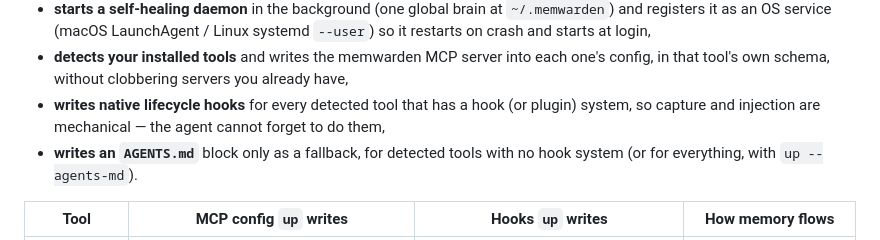
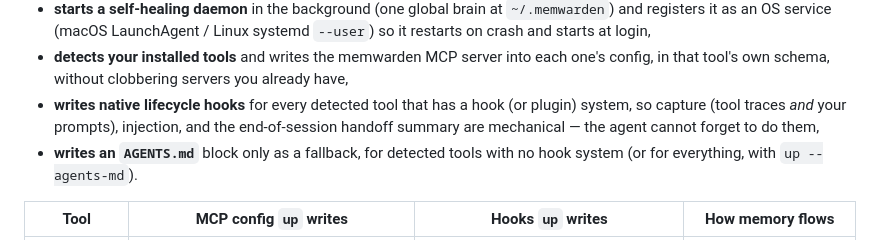
Before and after one commit to saiyam1814/memwarden, a Markdown page: README.md, the part around one of its changes. GitHub-like rendering.

```diff
--- a/README.md
+++ b/README.md
@@ -223,7 +223,8 @@ checkout: `npm install && npm run build && node dist/cli/bin.js up`.)
 - **detects your installed tools** and writes the memwarden MCP server into each one's config,
   in that tool's own schema, without clobbering servers you already have,
 - **writes native lifecycle hooks** for every detected tool that has a hook (or plugin) system,
-  so capture and injection are mechanical — the agent cannot forget to do them,
+  so capture (tool traces *and* your prompts), injection, and the end-of-session handoff
+  summary are mechanical — the agent cannot forget to do them,
 - **writes an `AGENTS.md`** block only as a fallback, for detected tools with no hook system
   (or for everything, with `up --agents-md`).
 
```
Also changed, not shown: other parts of README.md (+35 -14 lines).
